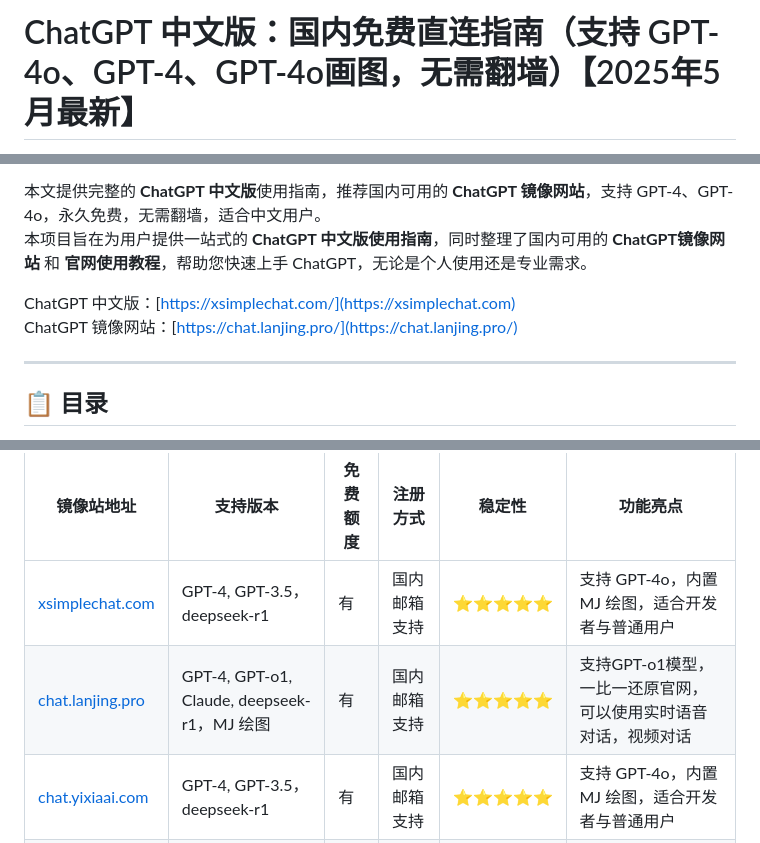
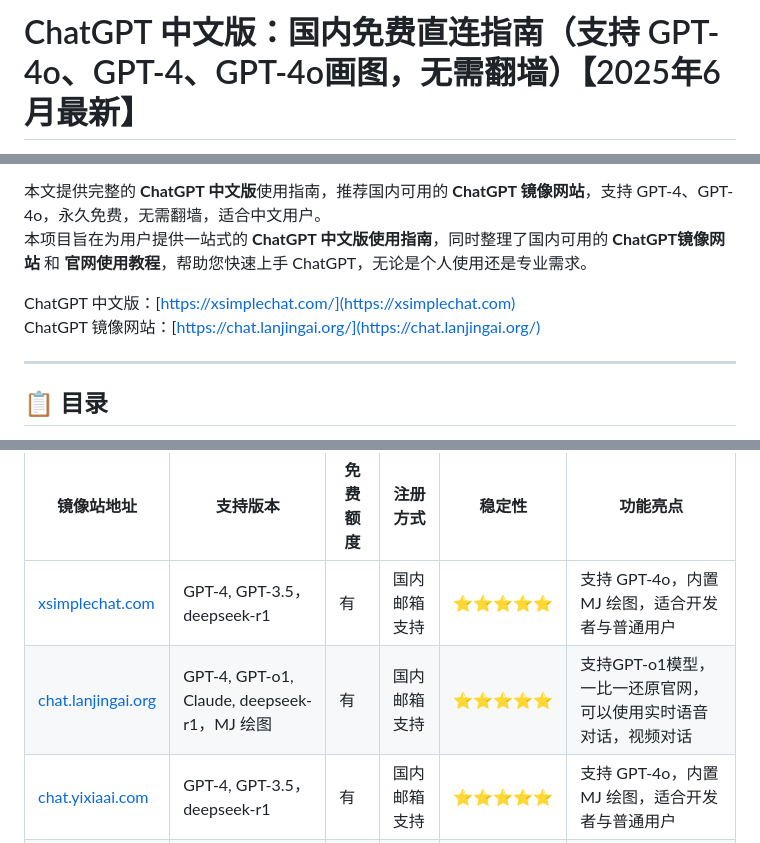
Before and after one commit to ChatGPT-CN-China/ChatGPT, a Markdown page: README.md, 3 parts joined by grey strips. Rendered like a GitHub page.

```diff
--- a/README.md
+++ b/README.md
@@ -1,2 +1,2 @@
-# ChatGPT 中文版：国内免费直连指南（支持 GPT-4o、GPT-4、GPT-4o画图，无需翻墙）【2025年5月最新】
+# ChatGPT 中文版：国内免费直连指南（支持 GPT-4o、GPT-4、GPT-4o画图，无需翻墙）【2025年6月最新】
 
@@ -6,7 +6,7 @@
 本项目旨在为用户提供一站式的 **ChatGPT 中文版使用指南**，同时整理了国内可用的 **ChatGPT镜像网站** 和 **官网使用教程**，帮助您快速上手 ChatGPT，无论是个人使用还是专业需求。
 
 ChatGPT 中文版：[https://xsimplechat.com/](https://xsimplechat.com)
-ChatGPT 镜像网站：[https://chat.lanjing.pro/](https://chat.lanjing.pro/)
+ChatGPT 镜像网站：[https://chat.lanjingai.org/](https://chat.lanjingai.org/)
 
 ---
 
@@ -40,7 +40,7 @@ ChatGPT 镜像网站：[https://chat.lanjing.pro/](https://chat.lanjing.pro/)
 | **镜像站地址**       | **支持版本**         | **免费额度** | **注册方式**         | **稳定性** | **功能亮点**                                  |
 |----------------------|---------------------|--------------|---------------------|------------|---------------------------------------------|
 | [xsimplechat.com](https://xsimplechat.com)   | GPT-4, GPT-3.5，deepseek-r1 | 有              | 国内邮箱支持        | ⭐⭐⭐⭐⭐    | 支持 GPT-4o，内置 MJ 绘图，适合开发者与普通用户 |
-| [chat.lanjing.pro](https://chat.lanjing.pro)         | GPT-4, GPT-o1, Claude, deepseek-r1，MJ 绘图  | 有              | 国内邮箱支持        | ⭐⭐⭐⭐⭐    | 支持GPT-o1模型，一比一还原官网，可以使用实时语音对话，视频对话         |
+| [chat.lanjingai.org](https://chat.lanjingai.org)         | GPT-4, GPT-o1, Claude, deepseek-r1，MJ 绘图  | 有              | 国内邮箱支持        | ⭐⭐⭐⭐⭐    | 支持GPT-o1模型，一比一还原官网，可以使用实时语音对话，视频对话         |
 | [chat.yixiaai.com](https://chat.yixiaai.com)   | GPT-4, GPT-3.5，deepseek-r1 | 有              | 国内邮箱支持        | ⭐⭐⭐⭐⭐    | 支持 GPT-4o，内置 MJ 绘图，适合开发者与普通用户 |
 | [cgn.lify.vip](https://cgn.lify.vip) | GPT-4, GPT-3.5,MJ | 有              | 国内邮箱支持        | ⭐⭐⭐⭐     | 支持开发者 API，提供长时间服务                 |
 | [yixiaai.cn](https://yixiaai.cn)   | AI工具集       | 有              | 国内邮箱支持        | ⭐⭐⭐      | 使用简单，适合基础聊天用途                     |
```
Also changed, not shown: other parts of README.md (+1 -1 lines).
